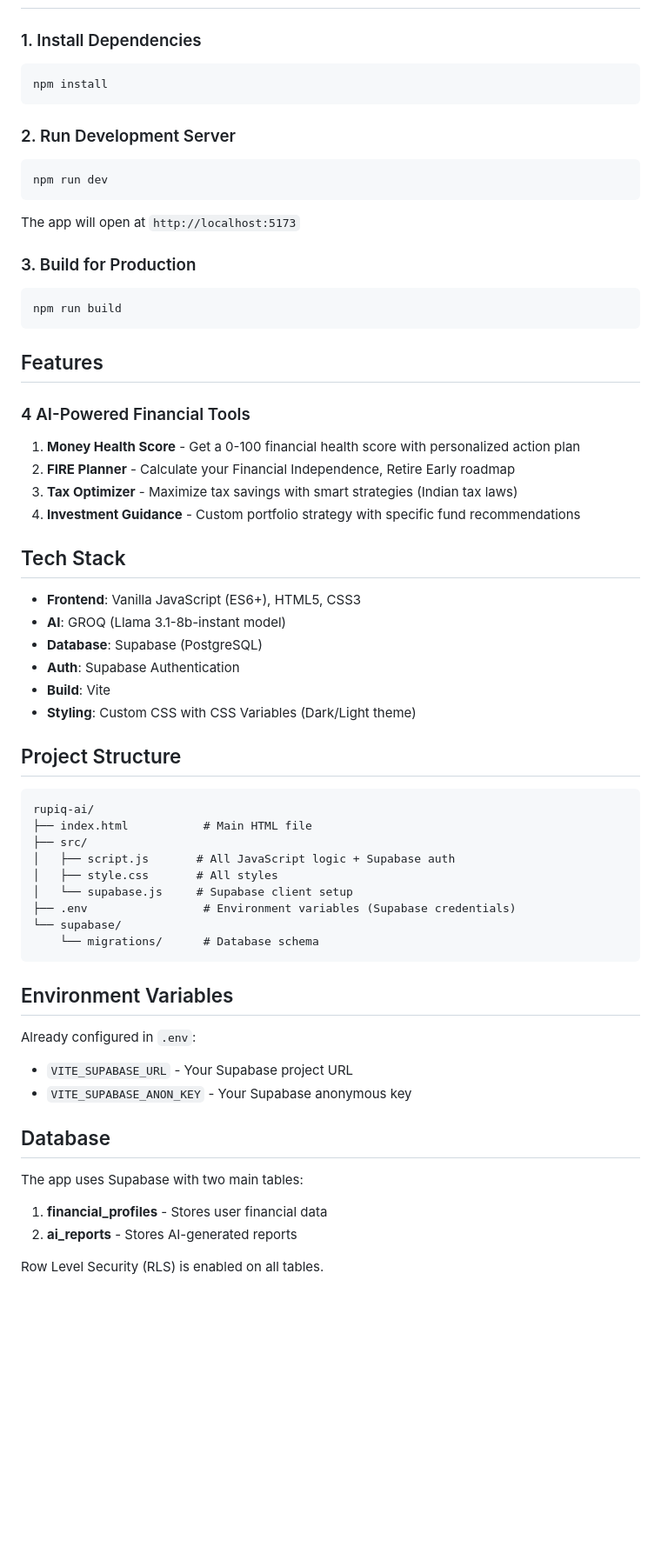
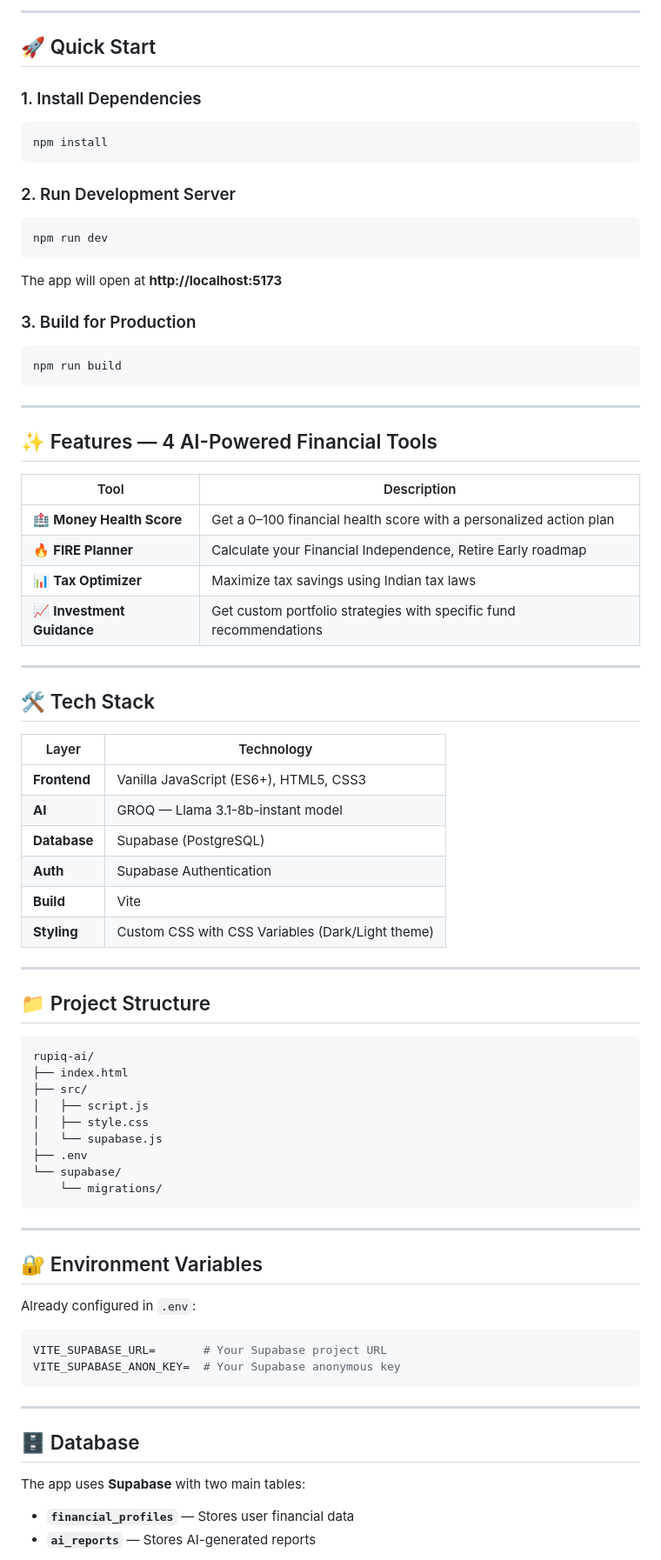
Before and after one commit to varsha-2503/RUPIC-AI-hackathon, a Markdown page: rupiq-ai/README.md, the part around one of its changes. Shown at 87% size. Rendered like a GitHub page; blank space fills up the shorter version.

Commit message:
Revise README with improved formatting and content
Updated README to enhance formatting and add new sections.

````diff
--- a/rupiq-ai/README.md
+++ b/rupiq-ai/README.md
@@ -6,3 +35,6 @@ AI-powered financial planning built for India. From health score to FIRE plannin
+---
+
+## 🚀 Quick Start
 
 ### 1. Install Dependencies
 
@@ -16,7 +48,7 @@ npm install
 npm run dev
 ```
 
-The app will open at `http://localhost:5173`
+The app will open at **http://localhost:5173**
 
 ### 3. Build for Production
 
@@ -24,51 +56,63 @@ The app will open at `http://localhost:5173`
 npm run build
 ```
 
-## Features
+---
 
-### 4 AI-Powered Financial Tools
+## ✨ Features — 4 AI-Powered Financial Tools
 
-1. **Money Health Score** - Get a 0-100 financial health score with personalized action plan
-2. **FIRE Planner** - Calculate your Financial Independence, Retire Early roadmap
-3. **Tax Optimizer** - Maximize tax savings with smart strategies (Indian tax laws)
-4. **Investment Guidance** - Custom portfolio strategy with specific fund recommendations
+| Tool | Description |
+|------|-------------|
+| 🏥 **Money Health Score** | Get a 0–100 financial health score with a personalized action plan |
+| 🔥 **FIRE Planner** | Calculate your Financial Independence, Retire Early roadmap |
+| 📊 **Tax Optimizer** | Maximize tax savings using Indian tax laws |
+| 📈 **Investment Guidance** | Get custom portfolio strategies with specific fund recommendations |
 
-## Tech Stack
+---
 
-- **Frontend**: Vanilla JavaScript (ES6+), HTML5, CSS3
-- **AI**: GROQ (Llama 3.1-8b-instant model)
-- **Database**: Supabase (PostgreSQL)
-- **Auth**: Supabase Authentication
-- **Build**: Vite
-- **Styling**: Custom CSS with CSS Variables (Dark/Light theme)
+## 🛠️ Tech Stack
 
-## Project Structure
+| Layer | Technology |
+|-------|-----------|
+| **Frontend** | Vanilla JavaScript (ES6+), HTML5, CSS3 |
+| **AI** | GROQ — Llama 3.1-8b-instant model |
+| **Database** | Supabase (PostgreSQL) |
+| **Auth** | Supabase Authentication |
+| **Build** | Vite |
+| **Styling** | Custom CSS with CSS Variables (Dark/Light theme) |
+
+---
+
+## 📁 Project Structure
 
 ```
 rupiq-ai/
-├── index.html           # Main HTML file
+├── index.html
 ├── src/
-│   ├── script.js       # All JavaScript logic + Supabase auth
-│   ├── style.css       # All styles
-│   └── supabase.js     # Supabase client setup
-├── .env                 # Environment variables (Supabase credentials)
+│   ├── script.js
+│   ├── style.css
+│   └── supabase.js
+├── .env
 └── supabase/
-    └── migrations/      # Database schema
+    └── migrations/
 ```
 
-## Environment Variables
+---
+
+## 🔐 Environment Variables
 
 Already configured in `.env`:
 
-- `VITE_SUPABASE_URL` - Your Supabase project URL
-- `VITE_SUPABASE_ANON_KEY` - Your Supabase anonymous key
+```env
+VITE_SUPABASE_URL=       # Your Supabase project URL
+VITE_SUPABASE_ANON_KEY=  # Your Supabase anonymous key
+```
 
-## Database
+---
 
-The app uses Supabase with two main tables:
+## 🗄️ Database
 
-1. **financial_profiles** - Stores user financial data
-2. **ai_reports** - Stores AI-generated reports
+The app uses **Supabase** with two main tables:
 
-Row Level Security (RLS) is enabled on all tables.
+- **`financial_profiles`** — Stores user financial data
+- **`ai_reports`** — Stores AI-generated reports
 
````
Also changed, not shown: other parts of rupiq-ai/README.md (+100 -49 lines).
